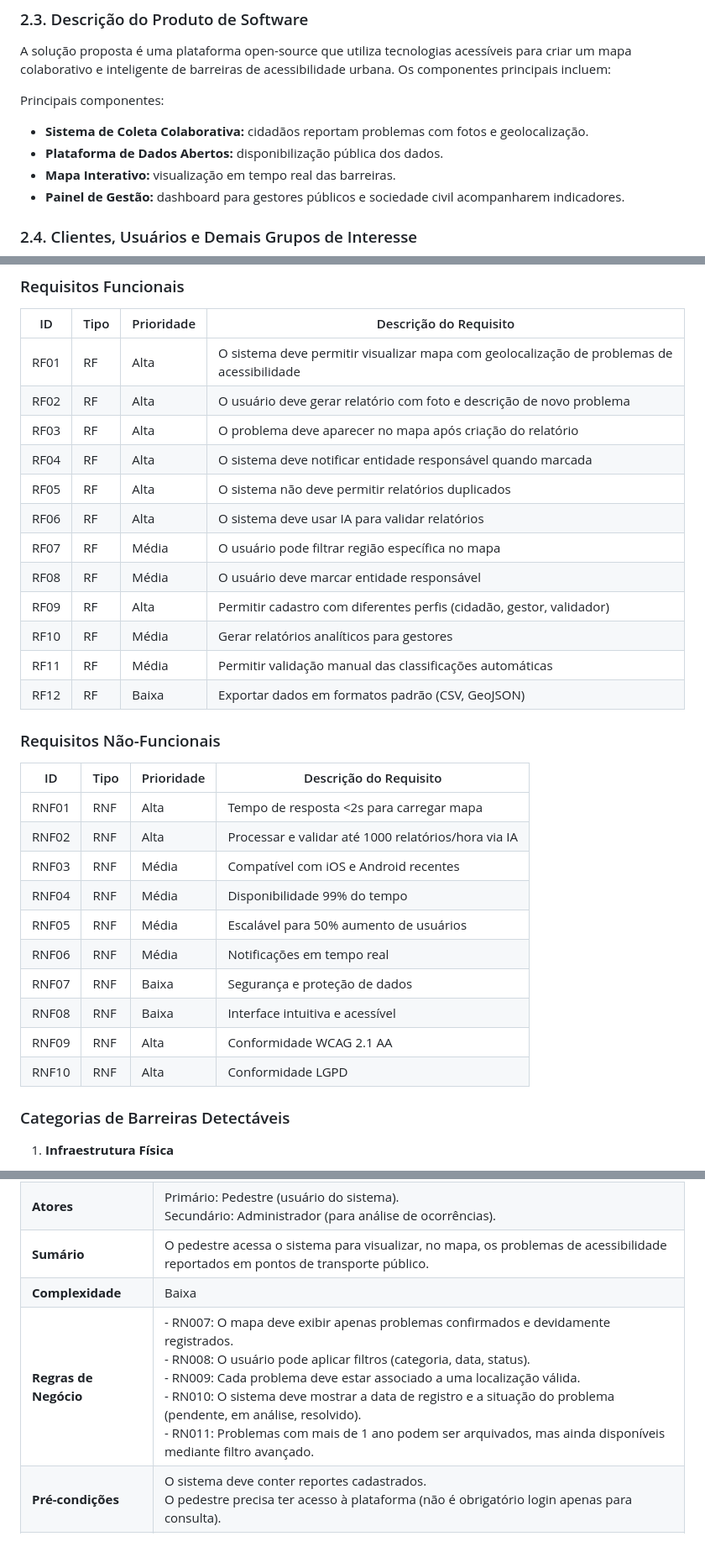
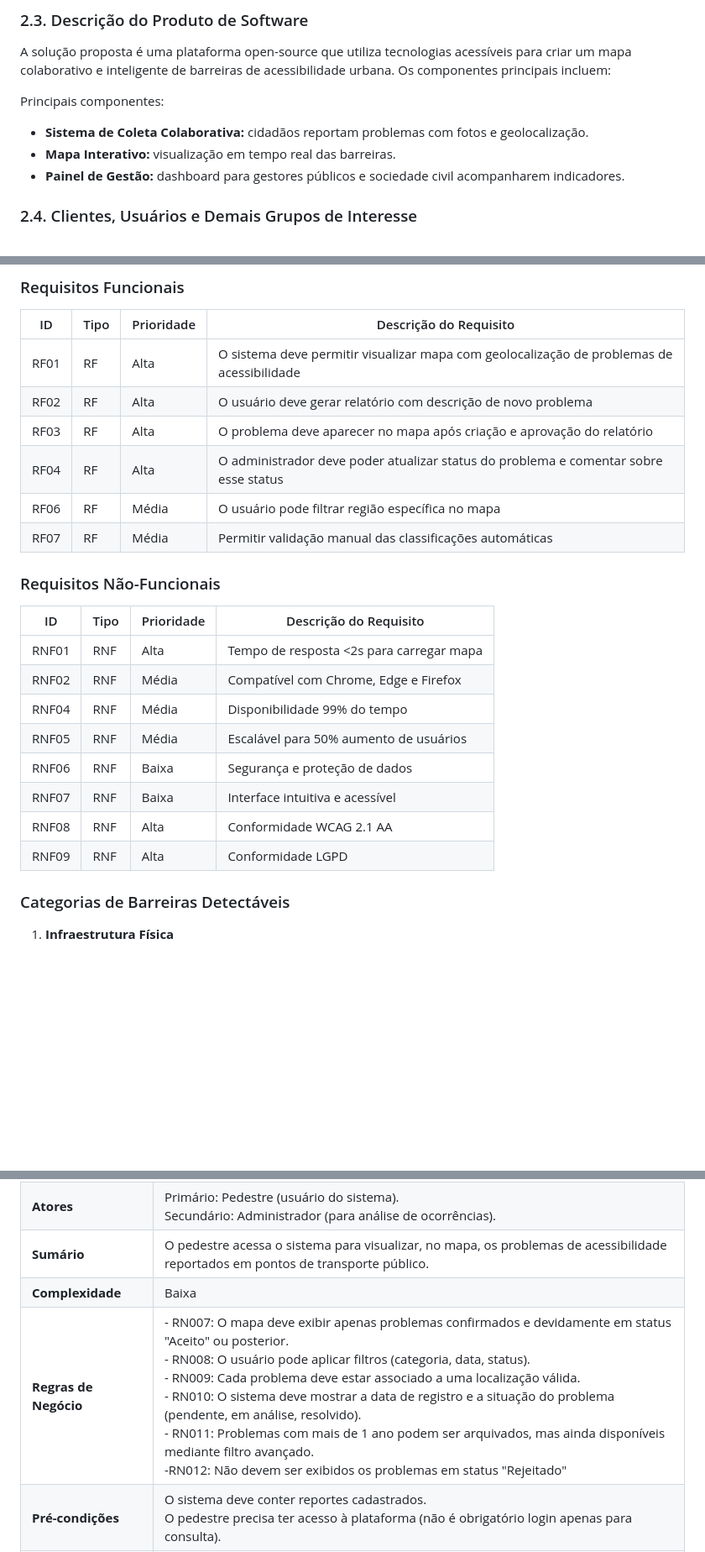
Before and after one commit to vinicius-cappatti/tickets-transporte-publico, a Markdown page: wiki/README.md, 3 parts joined by grey strips. Shown at 84% size. GitHub-like rendering; blank space fills up the shorter version.

Commit message:
Refine requirements and operational notes in README.md
- Updated functional requirements to clarify user report generation and problem status updates.
- Revised non-functional requirements for browser compatibility and compliance standards.
- Enhanced business rules for problem visibility and administrator actions.

```diff
--- a/wiki/README.md
+++ b/wiki/README.md
@@ -64,7 +64,6 @@ A solução proposta é uma plataforma open-source que utiliza tecnologias acess
 
 Principais componentes:
 - **Sistema de Coleta Colaborativa:** cidadãos reportam problemas com fotos e geolocalização.
-- **Plataforma de Dados Abertos:** disponibilização pública dos dados.
 - **Mapa Interativo:** visualização em tempo real das barreiras.
 - **Painel de Gestão:** dashboard para gestores públicos e sociedade civil acompanharem indicadores.
 
@@ -180,32 +179,24 @@ Observações operacionais:
 | ID   | Tipo | Prioridade | Descrição do Requisito |
 |------|------|------------|-------------------------|
 | RF01 | RF   | Alta       | O sistema deve permitir visualizar mapa com geolocalização de problemas de acessibilidade |
-| RF02 | RF   | Alta       | O usuário deve gerar relatório com foto e descrição de novo problema |
-| RF03 | RF   | Alta       | O problema deve aparecer no mapa após criação do relatório |
-| RF04 | RF   | Alta       | O sistema deve notificar entidade responsável quando marcada |
-| RF05 | RF   | Alta       | O sistema não deve permitir relatórios duplicados |
-| RF06 | RF   | Alta       | O sistema deve usar IA para validar relatórios |
-| RF07 | RF   | Média      | O usuário pode filtrar região específica no mapa |
-| RF08 | RF   | Média      | O usuário deve marcar entidade responsável |
-| RF09 | RF   | Alta       | Permitir cadastro com diferentes perfis (cidadão, gestor, validador) |
-| RF10 | RF   | Média      | Gerar relatórios analíticos para gestores |
-| RF11 | RF   | Média      | Permitir validação manual das classificações automáticas |
-| RF12 | RF   | Baixa      | Exportar dados em formatos padrão (CSV, GeoJSON) |
+| RF02 | RF   | Alta       | O usuário deve gerar relatório com descrição de novo problema |
+| RF03 | RF   | Alta       | O problema deve aparecer no mapa após criação e aprovação do relatório |
+| RF04 | RF   | Alta       | O administrador deve poder atualizar status do problema e comentar sobre esse status|
+| RF06 | RF   | Média      | O usuário pode filtrar região específica no mapa |
+| RF07 | RF   | Média      | Permitir validação manual das classificações automáticas |
 
 ### Requisitos Não-Funcionais
 
 | ID    | Tipo | Prioridade | Descrição do Requisito |
 |-------|------|------------|-------------------------|
 | RNF01 | RNF  | Alta       | Tempo de resposta <2s para carregar mapa |
-| RNF02 | RNF  | Alta       | Processar e validar até 1000 relatórios/hora via IA |
-| RNF03 | RNF  | Média      | Compatível com iOS e Android recentes |
+| RNF02 | RNF  | Média      | Compatível com Chrome, Edge e Firefox |
 | RNF04 | RNF  | Média      | Disponibilidade 99% do tempo |
 | RNF05 | RNF  | Média      | Escalável para 50% aumento de usuários |
-| RNF06 | RNF  | Média      | Notificações em tempo real |
-| RNF07 | RNF  | Baixa      | Segurança e proteção de dados |
-| RNF08 | RNF  | Baixa      | Interface intuitiva e acessível |
-| RNF09 | RNF  | Alta       | Conformidade WCAG 2.1 AA |
-| RNF10 | RNF  | Alta       | Conformidade LGPD |
+| RNF06 | RNF  | Baixa      | Segurança e proteção de dados |
+| RNF07 | RNF  | Baixa      | Interface intuitiva e acessível |
+| RNF08 | RNF  | Alta       | Conformidade WCAG 2.1 AA |
+| RNF09 | RNF  | Alta       | Conformidade LGPD |
 
 ### Categorias de Barreiras Detectáveis
 
@@ -316,7 +307,7 @@ Exibe todos os reports do sistema, permitindo visualizar detalhes e acompanhar p
 | **Atores**             | Primário: Pedestre (usuário do sistema). <br> Secundário: Administrador (para análise de ocorrências).|
 | **Sumário**            | O pedestre acessa o sistema para visualizar, no mapa, os problemas de acessibilidade reportados em pontos de transporte público.|
 | **Complexidade**       | Baixa|
-| **Regras de Negócio**  | - RN007: O mapa deve exibir apenas problemas confirmados e devidamente registrados.<br> - RN008: O usuário pode aplicar filtros (categoria, data, status).<br> - RN009: Cada problema deve estar associado a uma localização válida.<br> - RN010: O sistema deve mostrar a data de registro e a situação do problema (pendente, em análise, resolvido).<br> - RN011: Problemas com mais de 1 ano podem ser arquivados, mas ainda disponíveis mediante filtro avançado. |
+| **Regras de Negócio**  | - RN007: O mapa deve exibir apenas problemas confirmados e devidamente  em status "Aceito" ou posterior.<br> - RN008: O usuário pode aplicar filtros (categoria, data, status).<br> - RN009: Cada problema deve estar associado a uma localização válida.<br> - RN010: O sistema deve mostrar a data de registro e a situação do problema (pendente, em análise, resolvido).<br> - RN011: Problemas com mais de 1 ano podem ser arquivados, mas ainda disponíveis mediante filtro avançado.<br> -RN012: Não devem ser exibidos os problemas em status "Rejeitado" |
 | **Pré-condições**      | O sistema deve conter reportes cadastrados.<br> O pedestre precisa ter acesso à plataforma (não é obrigatório login apenas para consulta).|
 | **Pós-condição**       | O usuário terá acesso visual aos problemas existentes no mapa e poderá selecionar pontos para ver detalhes.|
 | **Pontos de Inclusão** | UC006 – Visualizar Detalhes de Problema (quando o usuário seleciona um ponto específico).|
```
Also changed, not shown: other parts of wiki/README.md (+1 -1 lines).
